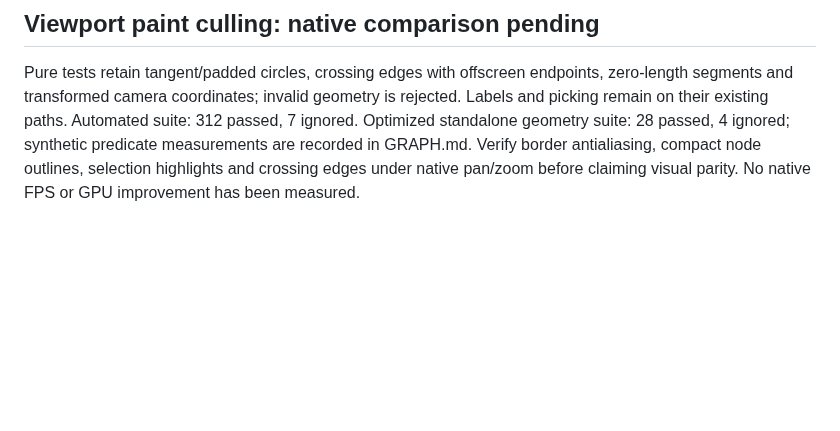
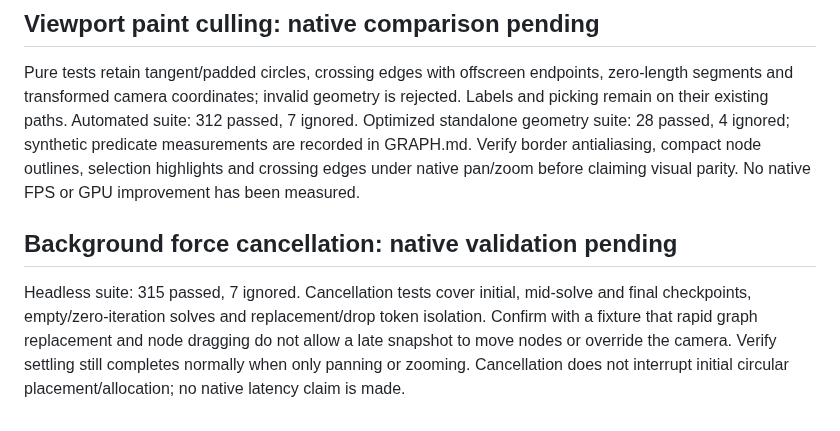
Before and after one commit to ttak0422/track, a Markdown page: experiments/gpui/NATIVE-QA.md, the part around the change. GitHub-like rendering; blank space fills up the shorter version.

```diff
--- a/experiments/gpui/NATIVE-QA.md
+++ b/experiments/gpui/NATIVE-QA.md
@@ -390,3 +390,12 @@ Labels and picking remain on their existing paths. Automated suite: 312 passed,
 predicate measurements are recorded in GRAPH.md. Verify border antialiasing, compact
 node outlines, selection highlights and crossing edges under native pan/zoom before
 claiming visual parity. No native FPS or GPU improvement has been measured.
+
+## Background force cancellation: native validation pending
+
+Headless suite: 315 passed, 7 ignored. Cancellation tests cover initial, mid-solve
+and final checkpoints, empty/zero-iteration solves and replacement/drop token
+isolation. Confirm with a fixture that rapid graph replacement and node dragging
+do not allow a late snapshot to move nodes or override the camera. Verify settling
+still completes normally when only panning or zooming. Cancellation does not
+interrupt initial circular placement/allocation; no native latency claim is made.
```
Also changed, not shown: experiments/gpui/GRAPH.md (+11 -0 lines), experiments/gpui/PARITY.md (+8 -0 lines).
